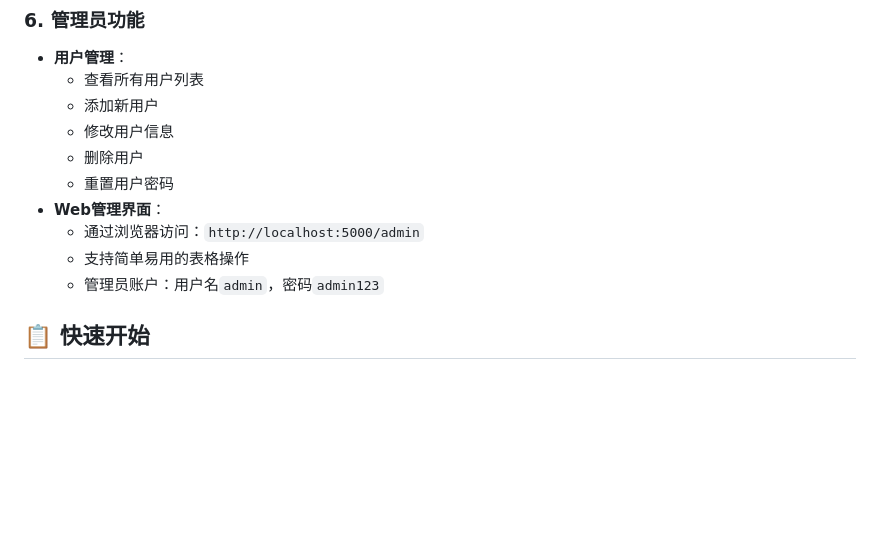
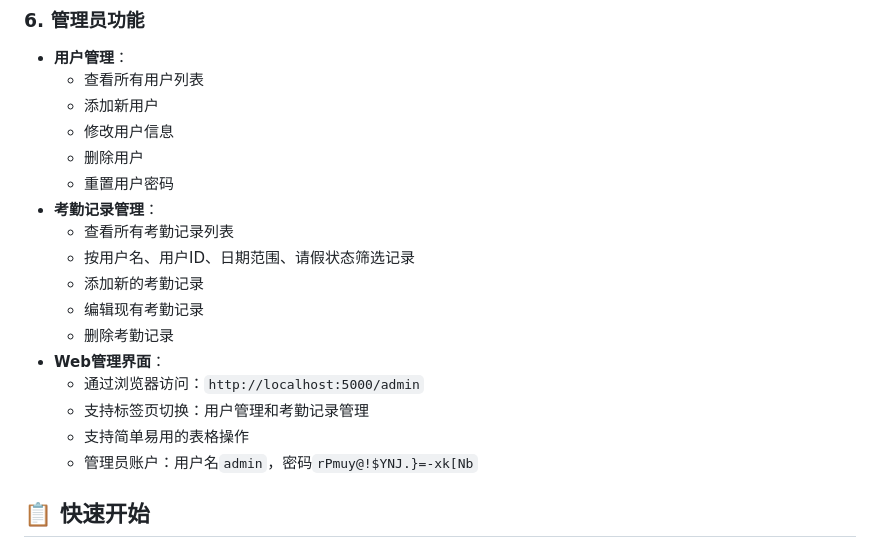
Before and after one commit to cchharrmmmmyyy/class-checkin-wxapp, a Markdown page: README.md, the part around the change. Drawn GitHub-style; blank space fills up the shorter version.

Commit message:
修改:根目录下的readme文档，添加与修正了管理员相关信息

```diff
--- a/README.md
+++ b/README.md
@@ -139,10 +139,17 @@
   - 修改用户信息
   - 删除用户
   - 重置用户密码
+- **考勤记录管理**：
+  - 查看所有考勤记录列表
+  - 按用户名、用户ID、日期范围、请假状态筛选记录
+  - 添加新的考勤记录
+  - 编辑现有考勤记录
+  - 删除考勤记录
 - **Web管理界面**：
   - 通过浏览器访问：`http://localhost:5000/admin`
+  - 支持标签页切换：用户管理和考勤记录管理
   - 支持简单易用的表格操作
-  - 管理员账户：用户名`admin`，密码`admin123`
+  - 管理员账户：用户名`admin`，密码`rPmuy@!$YNJ.}=-xk[Nb`
 
 ## 📋 快速开始
 
```
